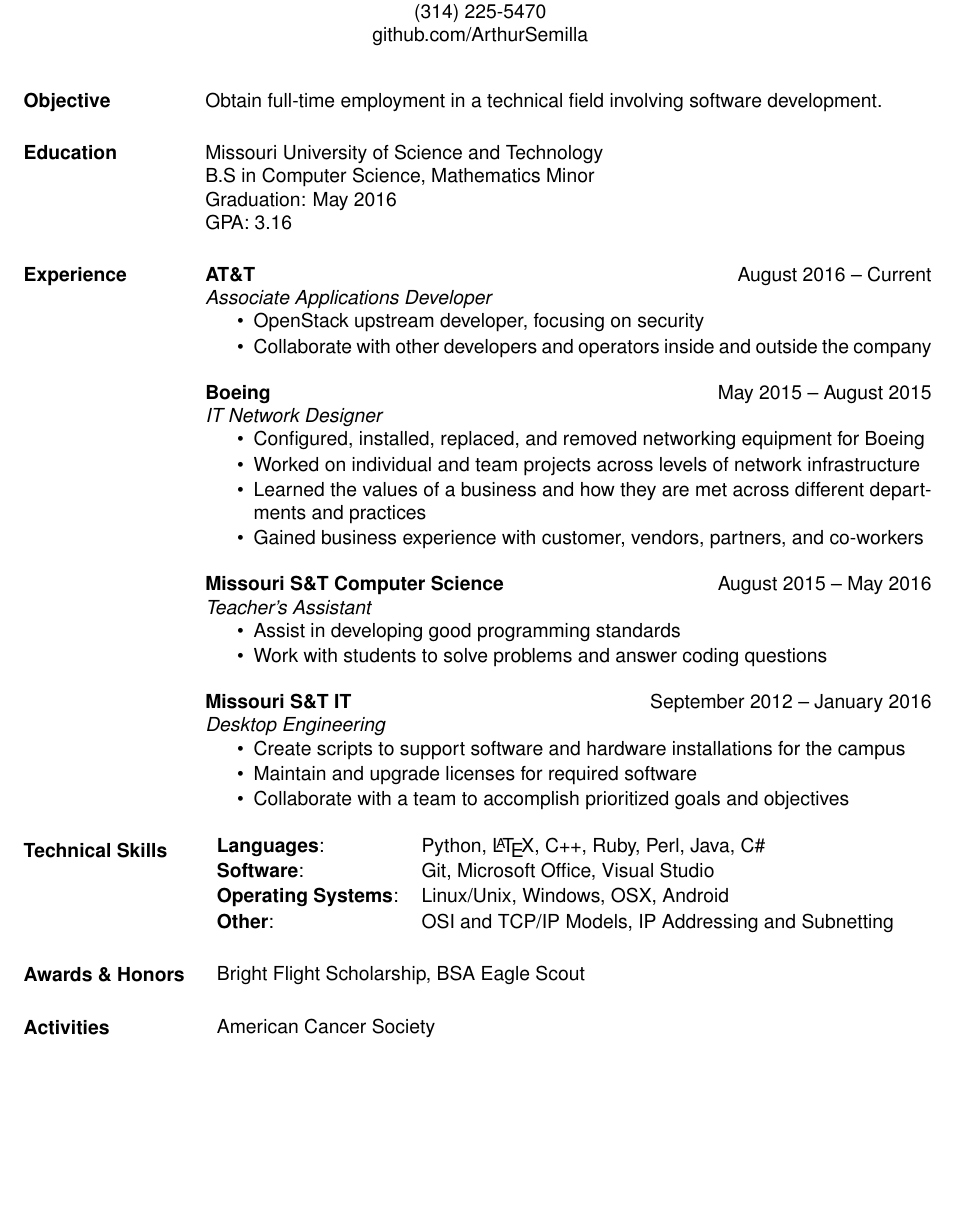
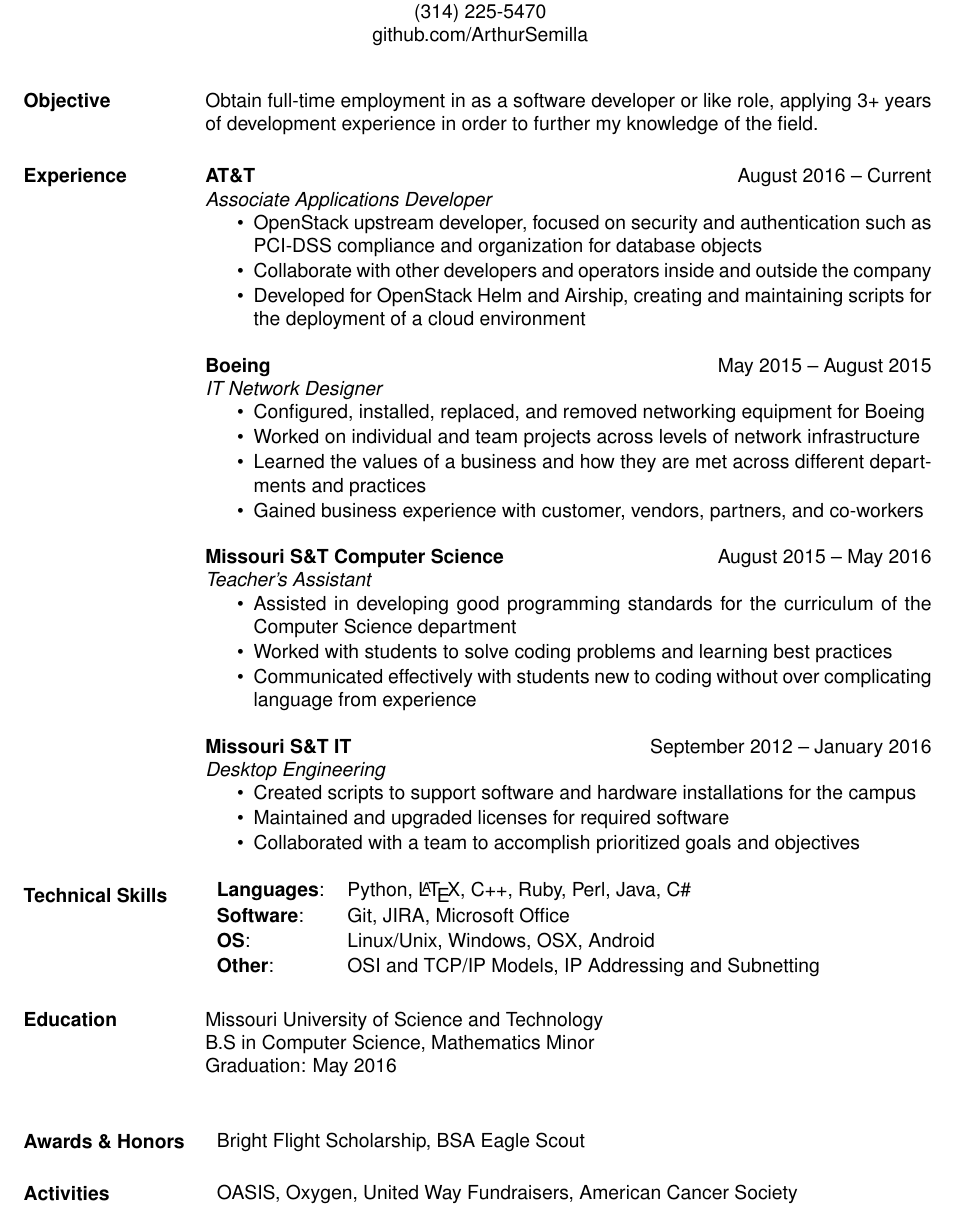
Before and after one commit to spilla13/resume, a LaTeX CV (standard/resume.tex): part of the page, cut so that both start at the same text, the shorter picture padded with empty space. Compiled offline with XeLaTeX.

Commit message:
Resume update 5/36
Updated job descriptions, skills, activities on standard resume

```diff
--- a/standard/resume.tex
+++ b/standard/resume.tex
@@ -52,20 +52,15 @@
 
   \begin{resume}
     \section{Objective}
-      Obtain full-time employment in a technical field involving software development.
-
-    \section{Education}
-      Missouri University of Science and Technology \\
-      B.S in Computer Science, Mathematics Minor \\
-      Graduation: May 2016 \\
-      GPA: 3.16
+      Obtain full-time employment in as a software developer or like role, applying 3+ years of development experience in order to further my knowledge of the field.
 
 	\section{Experience}
 	   \textbf{AT\&T}\hfill August 2016 -- Current\\
        \textit{Associate Applications Developer}
        \begin{itemize} \itemsep -1pt  % reduce space between items
-         \item OpenStack upstream developer, focusing on security
+         \item OpenStack upstream developer, focused on security and authentication such as PCI-DSS compliance and organization for database objects
          \item Collaborate with other developers and operators inside and outside the company
+         \item Developed for OpenStack Helm and Airship, creating and maintaining scripts for the deployment of a cloud environment
        \end{itemize}
 
        \textbf{Boeing}\hfill May 2015 -- August 2015 \\
@@ -80,29 +75,33 @@
 	   \textbf{Missouri S\&T Computer Science}\hfill August 2015 -- May 2016\\
        \textit{Teacher's Assistant}
        \begin{itemize} \itemsep -1pt  % reduce space between items
-         \item Assist in developing good programming standards
-         \item Work with students to solve problems and answer coding questions
+         \item Assisted in developing good programming standards for the curriculum of the Computer Science department
+         \item Worked with students to solve coding problems and learning best practices
+         \item Communicated effectively with students new to coding without over complicating language from experience
        \end{itemize}
 
     	   \textbf{Missouri S\&T IT}\hfill September 2012 -- January 2016\\
        \textit{Desktop Engineering}\hfill
        \begin{itemize} \itemsep -1pt  % reduce space between items
-         \item Create scripts to support software and hardware installations for the campus
-         \item Maintain and upgrade licenses for required software
-         \item Collaborate with a team to accomplish prioritized goals and objectives
+         \item Created scripts to support software and hardware installations for the campus
+         \item Maintained and upgraded licenses for required software
+         \item Collaborated with a team to accomplish prioritized goals and objectives
        \end{itemize}
-
-
 
     % Tabulate Technical Skills; p{3in} defines paragraph 3 inches wide
     \section{Technical Skills}
       \begin{tabular}{l p{3.6in}}
         \textbf{Languages}:                   & Python, \LaTeX, C++, Ruby, Perl, Java, C\# \\ [1pt]
-        \textbf{Software}:                    & Git, Microsoft Office, Visual Studio \\ [1pt]
+        \textbf{Software}:                    & Git, JIRA, Microsoft Office \\ [1pt]
 
-        \textbf{Operating Systems}:           & Linux/Unix, Windows, OSX, Android \\ [1pt]
+        \textbf{OS}:           & Linux/Unix, Windows, OSX, Android \\ [1pt]
         \textbf{Other}:                       & OSI and TCP/IP Models, IP Addressing and Subnetting \\ [1pt]
       \end{tabular}
+
+    \section{Education}
+      Missouri University of Science and Technology \\
+      B.S in Computer Science, Mathematics Minor \\
+      Graduation: May 2016 \\
 
 	\section{Awards \& Honors}
       \begin{tabular}{l p{4in}}
@@ -111,7 +110,7 @@
 
 	\section{Activities}
       \begin{tabular}{l p{4in}}
-        American Cancer Society \\ [1pt]
+        OASIS, Oxygen, United Way Fundraisers, American Cancer Society \\ [1pt]
       \end{tabular}
 
   \end{resume}
```
Also changed, not shown: standard/resume.pdf, 2 other files.
